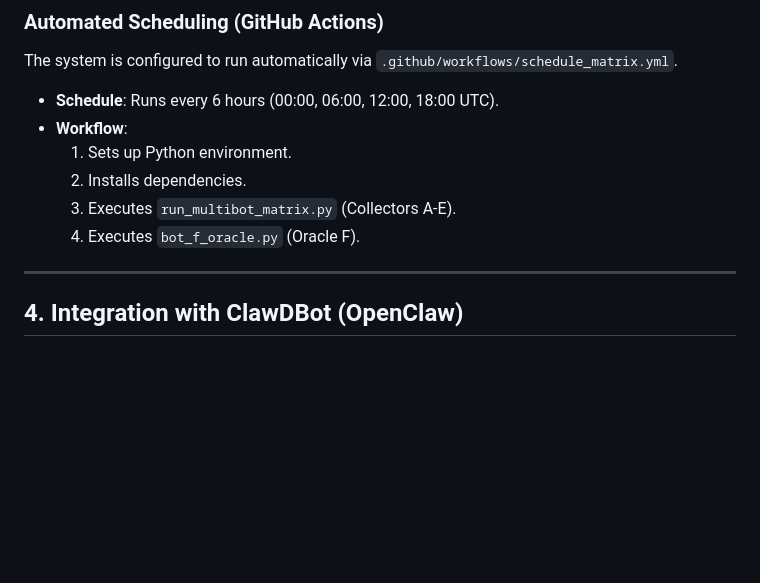
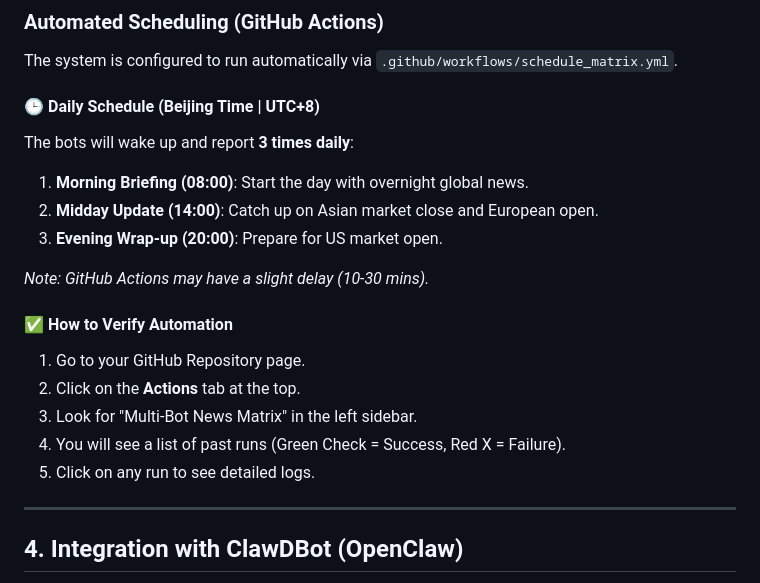
Before and after one commit to wisteria020801/opennews, a Markdown page: README.md, the part around the change. Drawn GitHub-style; blank space fills up the shorter version.

Commit message:
update_README_schedule

```diff
--- a/README.md
+++ b/README.md
@@ -89,12 +89,21 @@ python src/bot_f_oracle.py
 
 ### Automated Scheduling (GitHub Actions)
 The system is configured to run automatically via `.github/workflows/schedule_matrix.yml`.
-*   **Schedule**: Runs every 6 hours (00:00, 06:00, 12:00, 18:00 UTC).
-*   **Workflow**:
-    1.  Sets up Python environment.
-    2.  Installs dependencies.
-    3.  Executes `run_multibot_matrix.py` (Collectors A-E).
-    4.  Executes `bot_f_oracle.py` (Oracle F).
+
+#### 🕒 Daily Schedule (Beijing Time | UTC+8)
+The bots will wake up and report **3 times daily**:
+1.  **Morning Briefing (08:00)**: Start the day with overnight global news.
+2.  **Midday Update (14:00)**: Catch up on Asian market close and European open.
+3.  **Evening Wrap-up (20:00)**: Prepare for US market open.
+
+*Note: GitHub Actions may have a slight delay (10-30 mins).*
+
+#### ✅ How to Verify Automation
+1.  Go to your GitHub Repository page.
+2.  Click on the **Actions** tab at the top.
+3.  Look for "Multi-Bot News Matrix" in the left sidebar.
+4.  You will see a list of past runs (Green Check = Success, Red X = Failure).
+5.  Click on any run to see detailed logs.
 
 ---
 
```
